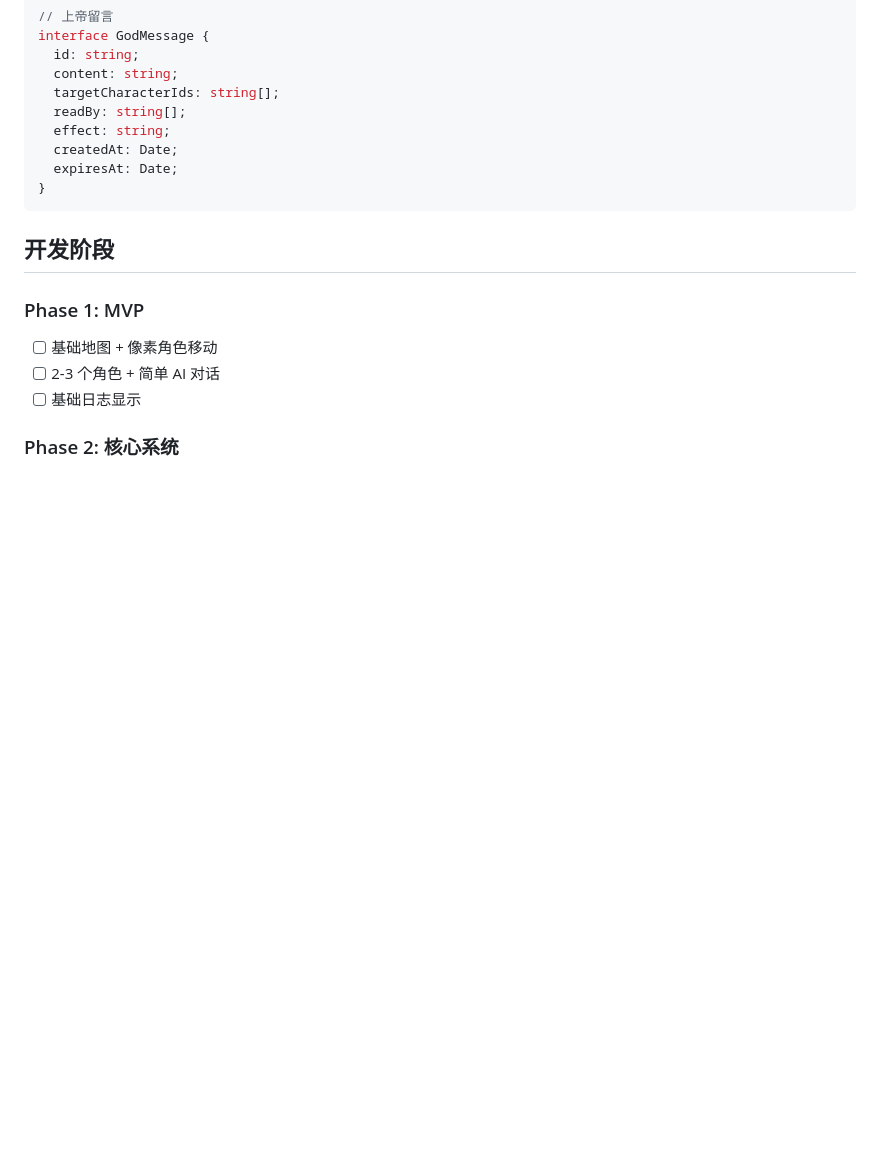
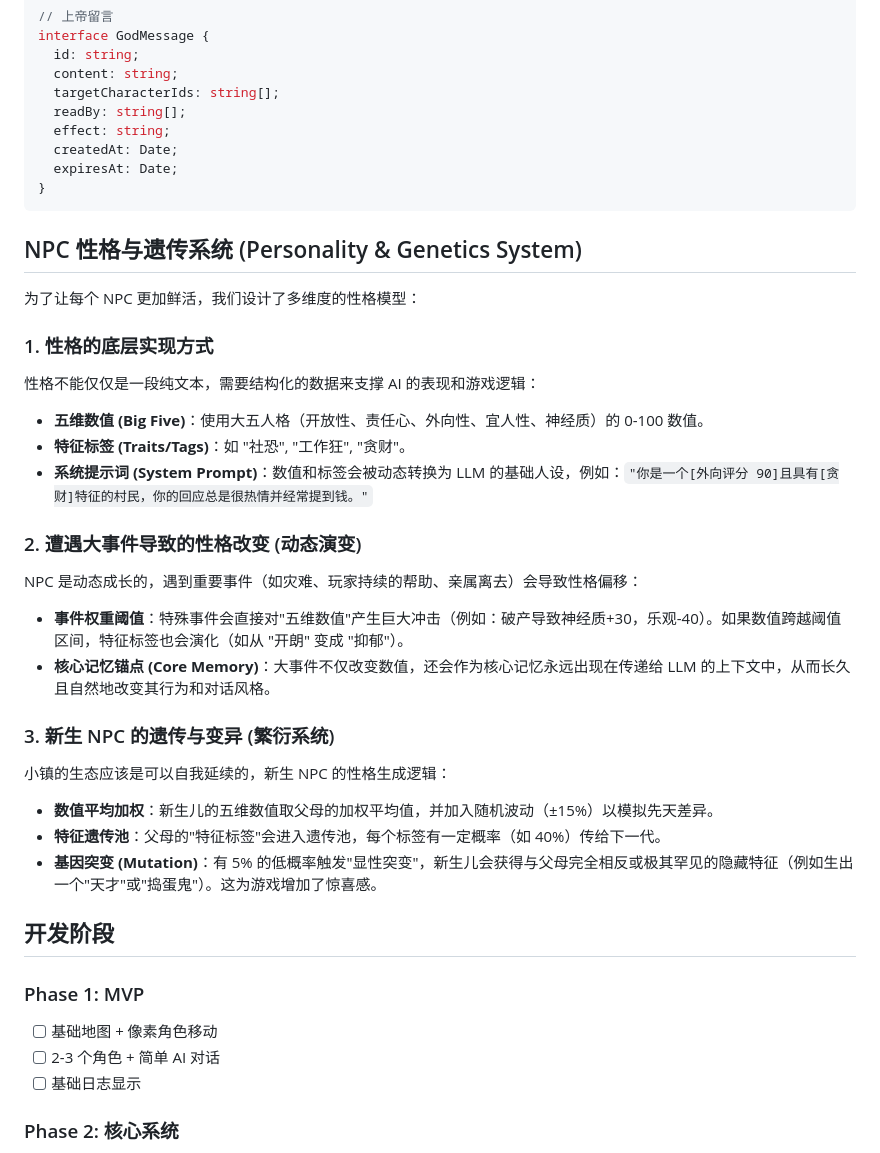
Before and after one commit to Muliminty/demo, a Markdown page: ideas/ai-village/README.md, the part around the change. Drawn GitHub-style; blank space fills up the shorter version.

Commit message:
docs: 更新 AI Village 项目的 README 文件

````diff
--- a/ideas/ai-village/README.md
+++ b/ideas/ai-village/README.md
@@ -115,6 +115,27 @@ interface GodMessage {
 }
 ```
 
+## NPC 性格与遗传系统 (Personality & Genetics System)
+
+为了让每个 NPC 更加鲜活，我们设计了多维度的性格模型：
+
+### 1. 性格的底层实现方式
+性格不能仅仅是一段纯文本，需要结构化的数据来支撑 AI 的表现和游戏逻辑：
+* **五维数值 (Big Five)**：使用大五人格（开放性、责任心、外向性、宜人性、神经质）的 0-100 数值。
+* **特征标签 (Traits/Tags)**：如 "社恐", "工作狂", "贪财"。
+* **系统提示词 (System Prompt)**：数值和标签会被动态转换为 LLM 的基础人设，例如：`"你是一个[外向评分 90]且具有[贪财]特征的村民，你的回应总是很热情并经常提到钱。"`
+
+### 2. 遭遇大事件导致的性格改变 (动态演变)
+NPC 是动态成长的，遇到重要事件（如灾难、玩家持续的帮助、亲属离去）会导致性格偏移：
+* **事件权重阈值**：特殊事件会直接对"五维数值"产生巨大冲击（例如：破产导致神经质+30，乐观-40）。如果数值跨越阈值区间，特征标签也会演化（如从 "开朗" 变成 "抑郁"）。
+* **核心记忆锚点 (Core Memory)**：大事件不仅改变数值，还会作为核心记忆永远出现在传递给 LLM 的上下文中，从而长久且自然地改变其行为和对话风格。
+
+### 3. 新生 NPC 的遗传与变异 (繁衍系统)
+小镇的生态应该是可以自我延续的，新生 NPC 的性格生成逻辑：
+* **数值平均加权**：新生儿的五维数值取父母的加权平均值，并加入随机波动（±15%）以模拟先天差异。
+* **特征遗传池**：父母的"特征标签"会进入遗传池，每个标签有一定概率（如 40%）传给下一代。
+* **基因突变 (Mutation)**：有 5% 的低概率触发"显性突变"，新生儿会获得与父母完全相反或极其罕见的隐藏特征（例如生出一个"天才"或"捣蛋鬼"）。这为游戏增加了惊喜感。
+
 ## 开发阶段
 
 ### Phase 1: MVP
````
